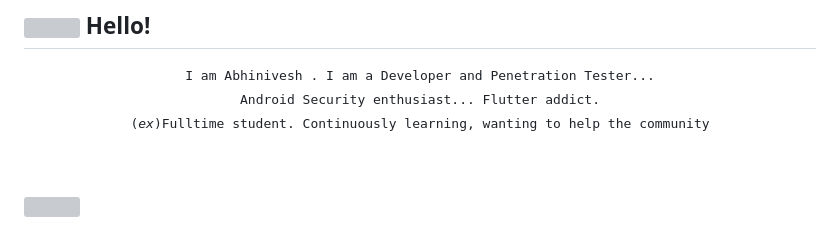
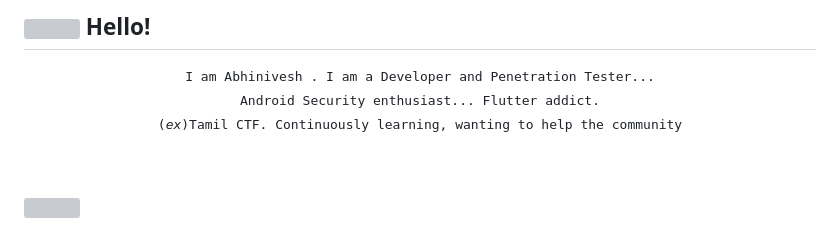
Before and after one commit to Abhinivesh27/Abhinivesh27, a Markdown page: README.md, the part around the change. Rendered like a GitHub page; grey boxes are pictures that could not be loaded.

```diff
--- a/README.md
+++ b/README.md
@@ -4,7 +4,7 @@
   <samp>
     I am Abhinivesh <em></em>. I am a Developer and Penetration Tester...
   <br/> Android Security enthusiast... Flutter addict.
-    <br/> (<em>ex</em>)Fulltime student.
+    <br/> (<em>ex</em>)Tamil CTF.
     Continuously learning, wanting to help the community
   </samp>
   <br/>
```
